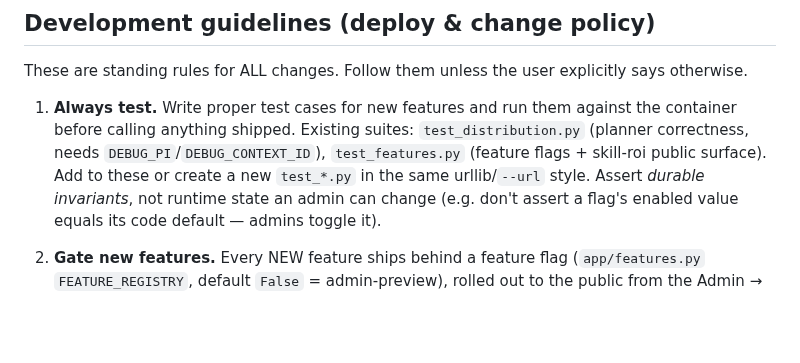
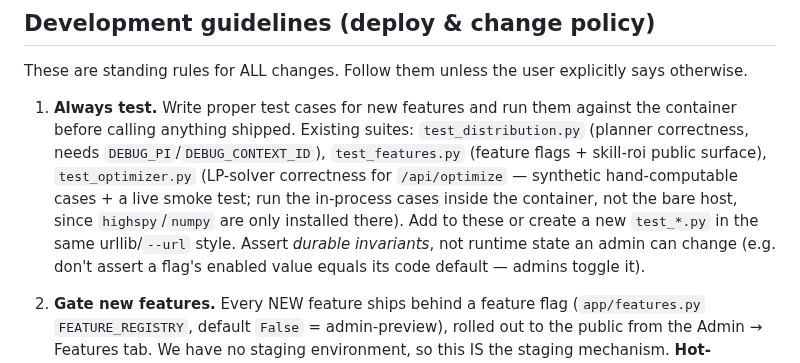
Before and after one commit to fredrik84/eve-pi-planner, a Markdown page: CLAUDE.md, the part around the change. Rendered like a GitHub page; blank space fills up the shorter version.

Commit message:
docs: list test_optimizer.py in the testing-suites section
Co-Authored-By: Claude Sonnet 5 <noreply@anthropic.com>

```diff
--- a/CLAUDE.md
+++ b/CLAUDE.md
@@ -16,7 +16,10 @@ These are standing rules for ALL changes. Follow them unless the user explicitly
 1. **Always test.** Write proper test cases for new features and run them against the container
    before calling anything shipped. Existing suites: `test_distribution.py` (planner correctness,
    needs `DEBUG_PI`/`DEBUG_CONTEXT_ID`), `test_features.py` (feature flags + skill-roi public
-   surface). Add to these or create a new `test_*.py` in the same urllib/`--url` style. Assert
+   surface), `test_optimizer.py` (LP-solver correctness for `/api/optimize` — synthetic
+   hand-computable cases + a live smoke test; run the in-process cases inside the container, not
+   the bare host, since `highspy`/`numpy` are only installed there). Add to these or create a new
+   `test_*.py` in the same urllib/`--url` style. Assert
    *durable invariants*, not runtime state an admin can change (e.g. don't assert a flag's enabled
    value equals its code default — admins toggle it).
 2. **Gate new features.** Every NEW feature ships behind a feature flag (`app/features.py`
```
